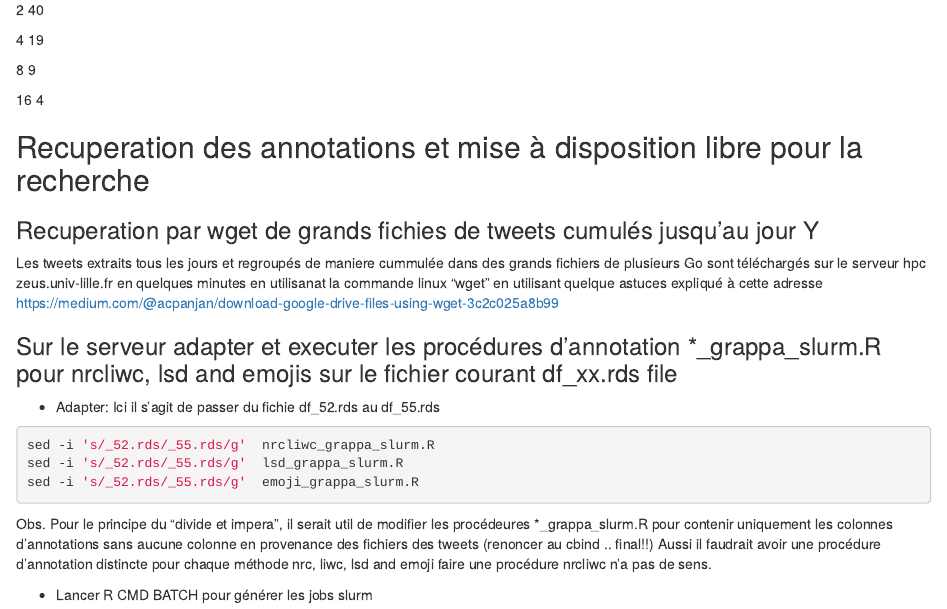
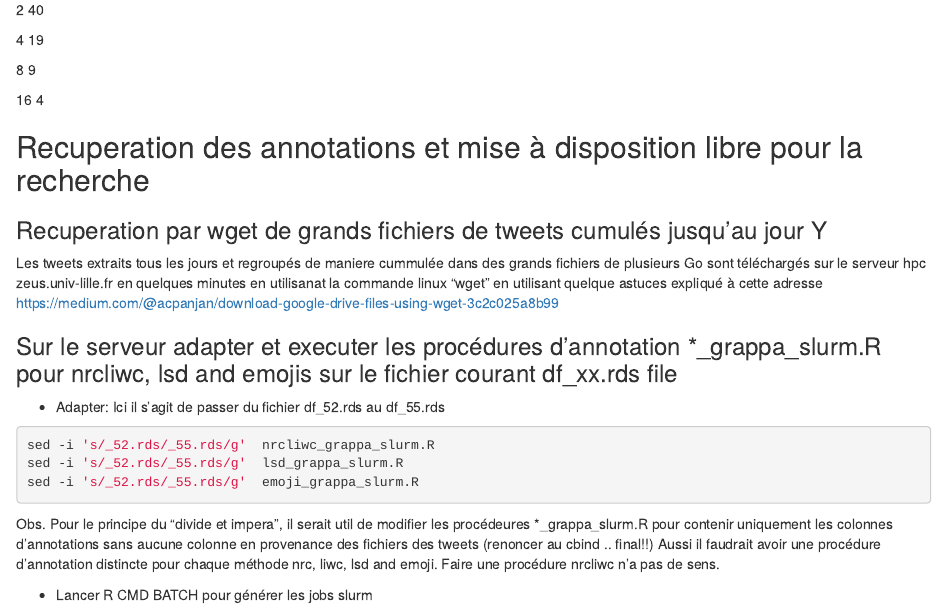
Before and after one commit to BenaventC/BarometreConfinement, an R Markdown document (LdC2_annotationParallele_V01_cm.Rmd): the page in a window 1100 px wide, from 6000 px down. The pictures show the output file LdC2_annotationParallele_V01_cm.html that the author committed with the source, opened offline.

Commit message:
modified:   LdC2_annotationParallele_V01_cm.Rmd  	modified:   LdC2_annotationParallele_V01_cm.html

````diff
--- a/LdC2_annotationParallele_V01_cm.Rmd
+++ b/LdC2_annotationParallele_V01_cm.Rmd
@@ -378,11 +378,11 @@ Noeuds  Temps
 
 ## Recuperation des annotations et mise à disposition libre pour la recherche
 
-### Recuperation par wget de grands fichies de tweets cumulés jusqu'au jour Y
+### Recuperation par wget de grands fichiers de tweets cumulés jusqu'au jour Y
 Les tweets extraits tous les jours et regroupés de maniere cummulée dans des grands fichiers de plusieurs Go sont téléchargés sur le serveur hpc zeus.univ-lille.fr en quelques minutes en utilisanat la commande linux "wget" en utilisant quelque astuces expliqué à cette adresse https://medium.com/@acpanjan/download-google-drive-files-using-wget-3c2c025a8b99
 
 ### Sur le serveur adapter et executer les procédures d'annotation *_grappa_slurm.R pour nrcliwc, lsd and emojis sur le fichier courant df_xx.rds file
-- Adapter: Ici il s'agit de passer du fichie df_52.rds au df_55.rds
+- Adapter: Ici il s'agit de passer du fichier df_52.rds au df_55.rds
 ```{bash, eval=FALSE}
 sed -i 's/_52.rds/_55.rds/g'  nrcliwc_grappa_slurm.R
 sed -i 's/_52.rds/_55.rds/g'  lsd_grappa_slurm.R
@@ -390,7 +390,7 @@ sed -i 's/_52.rds/_55.rds/g'  emoji_grappa_slurm.R
 ```
 
 Obs. Pour le principe du "divide et impera", il serait util de modifier les procédeures *_grappa_slurm.R  pour contenir uniquement les colonnes d'annotations sans aucune colonne en provenance des fichiers des tweets (renoncer au cbind .. final!!)
-Aussi il faudrait avoir une procédure d'annotation distincte pour chaque méthode nrc, liwc, lsd and emoji faire une procédure nrcliwc n'a pas de sens.
+Aussi il faudrait avoir une procédure d'annotation distincte pour chaque méthode nrc, liwc, lsd and emoji. Faire une procédure nrcliwc n'a pas de sens.
 
 - Lancer R CMD BATCH pour générer les jobs slurm
 
````
Also changed, not shown: LdC2_annotationParallele_V01_cm.html, LdC2_annotationParallele_V01_cm.Rmd (2 more changed lines).
